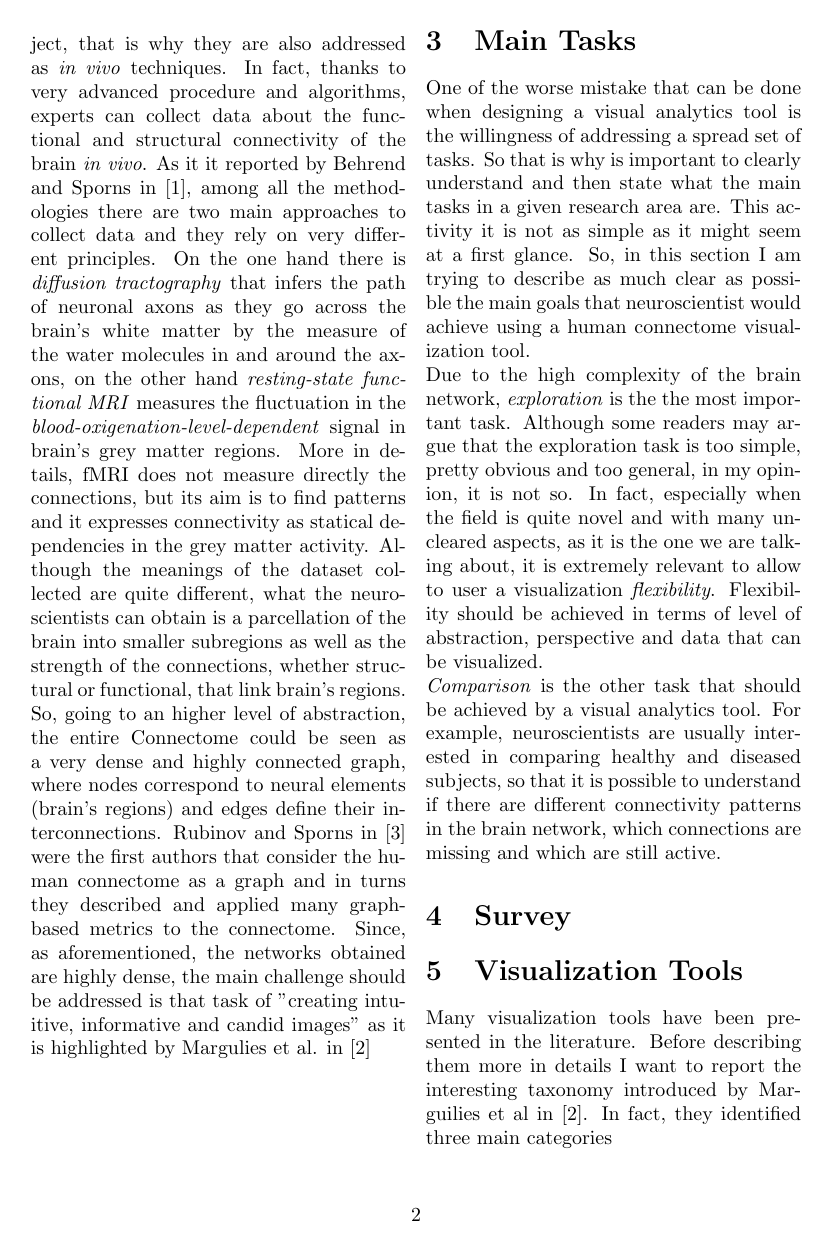
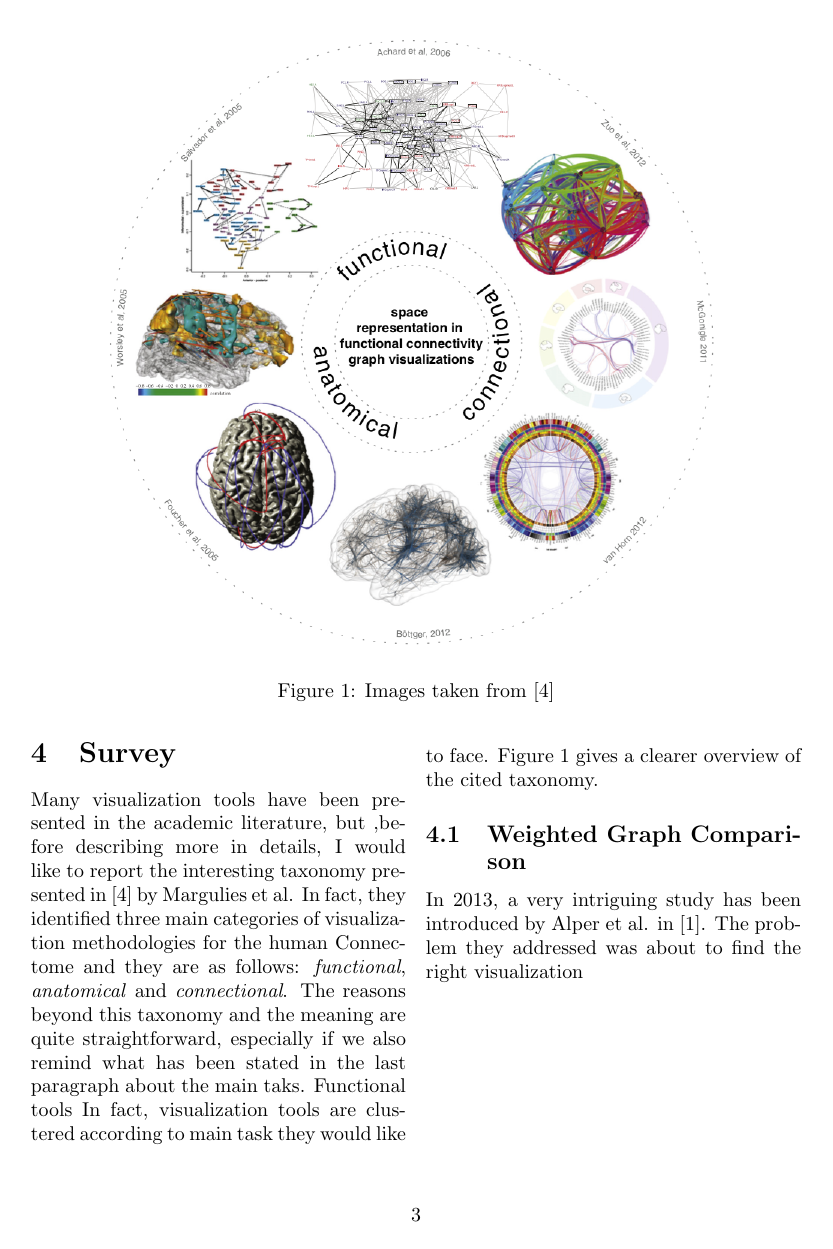
Before and after one commit to gioconte/cs524, a LaTeX paper (STAR/STAR.tex): page 2 of 3 before the commit and page 3 of 4 after it. Compiled offline with pdfLaTeX.

Commit message:
writing STAR

```diff
--- a/STAR/STAR.tex
+++ b/STAR/STAR.tex
@@ -46,12 +46,24 @@ Human Connectome has been always considered by neuroscientists a very interestin
 
 \section{Main Tasks}
 One of the worse mistake that can be done when designing a visual analytics tool is the willingness of addressing a spread set of tasks. So that is why is important to clearly understand and then state what the main tasks in a given research area are. This activity it is not as simple as it might seem at a first glance. So, in this section I am trying to describe as much clear as possible the main goals that neuroscientist would achieve using a human connectome visualization tool.\\
-Due to the high complexity of the brain network, \textit{exploration} is the the most important task. Although some readers may argue that the exploration task is too simple, pretty obvious and too general, in my opinion, it is not so. In fact, especially when the field is quite novel and with many uncleared aspects, as it is the one we are talking about, it is extremely relevant to allow to user a visualization \textit{flexibility}. Flexibility should be achieved in terms of level of abstraction, perspective and data that can be visualized. \\
-\textit{Comparison} is the other task that should be achieved by a visual analytics tool. For example, neuroscientists are usually interested in comparing healthy and diseased subjects, so that it is possible to understand if there are different connectivity patterns in the brain network, which connections are missing and which are still active.
+Due to the high complexity of the brain network, \textit{exploration} is the the most important task. Although some readers may argue that the exploration task is too simple, pretty obvious and too general, in my opinion, it is not so. In fact, especially when the field is quite novel and with many uncleared aspects, as it is the one we are talking about, it is extremely relevant to allow to user a \textit{visualization flexibility}. Flexibility should be achieved in terms of level of abstraction, perspective and data that can be visualized. \\
+\textit{Comparison} is the other task that should be achieved by a visual analytics tool. For example, neuroscientists are usually interested in comparing healthy and diseased subjects, so that it is possible to understand if there are different connectivity patterns in the brain network, which connections are missing and which are still active. For example, in studies like the one proposed by Bassett et al. in \cite{hierarchicalOrganization} shows there are topological and connectivity differences in schizophrenic patients with respect to healthy subjects. So, having an easy-to-use visualization tool could accelerate this process and could hopefully allow more interesting discoveries.
 
 \section{Survey}
-\section{Visualization Tools}
-Many visualization tools have been presented in the literature. Before describing them more in details I want to report the interesting taxonomy introduced by Marguilies et al in \cite{visualizingHumanConnectome}. In fact, they identified three main categories
+\begin{figure*}[ht]
+\centering
+\includegraphics[width = 1.8\columnwidth]{taxonomy}
+\caption{Images taken from \cite{visualizingHumanConnectome}}
+\label{fig:taxonomy}
+\end{figure*}
+
+Many visualization tools have been presented in the academic literature, but ,before describing more in details, I would like to report the interesting taxonomy presented in \cite{visualizingHumanConnectome} by Margulies et al. In fact, they identified three main categories of visualization methodologies for the human Connectome and they are as follows: \textit{functional}, \textit{anatomical} and \textit{connectional}. The reasons beyond this taxonomy and the meaning are quite straightforward, especially if we also remind what has been stated in the last paragraph about the main taks. Functional tools In fact, visualization tools are clustered according to main task they would like to face. Figure \ref{fig:taxonomy} gives a clearer overview of the cited taxonomy.
+
+\subsection{Weighted Graph Comparison}
+In 2013, a very intriguing study has been introduced by Alper et al. in \cite{weightedGraphComparison}. The problem they addressed was about to find the right visualization
+
+
+
 
 \section{Future Works and New Trends}
 
```
Also changed, not shown: STAR/mybib.bib (+21 -0 lines), STAR/STAR.bbl, STAR/STAR.pdf, STAR/taxonomy.png (added), 4 other files.
